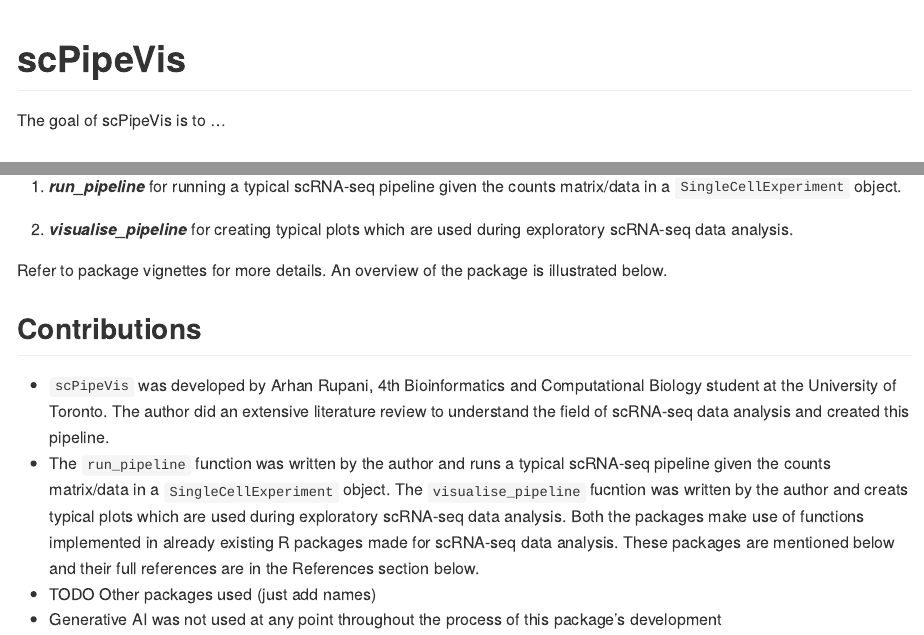
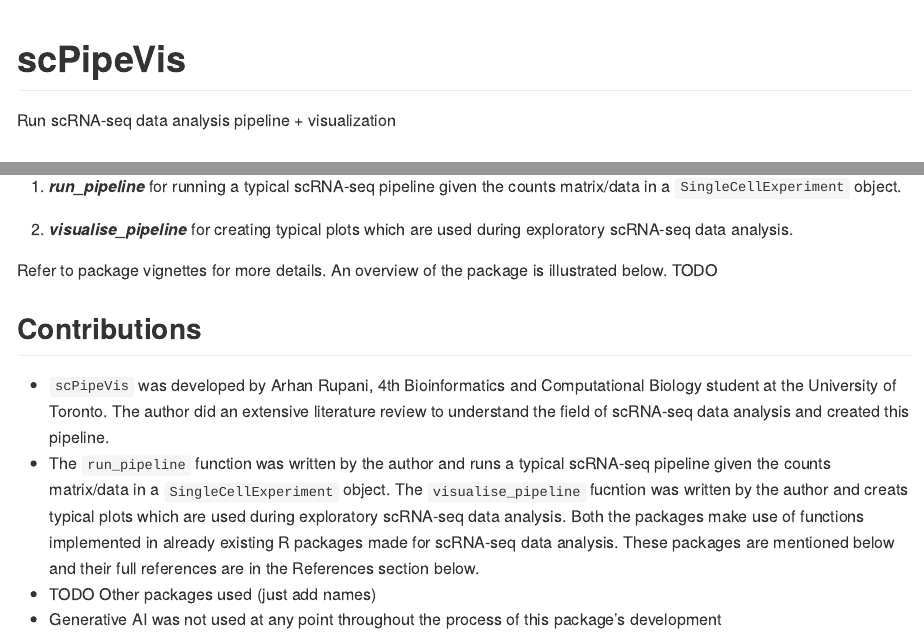
Before and after one commit to ArhanUofT/scPipeVis, an R Markdown document (README.Rmd): the page in a window 1100 px wide, from its top, and a second part further down, joined at a grey line. The pictures show the output file README.md that the author committed with the source, drawn offline in the style of GitHub.

Commit message:
Readme commit final 2

```diff
--- a/README.Rmd
+++ b/README.Rmd
@@ -20,7 +20,7 @@
 
 <!-- badges: end -->
 
-The goal of scPipeVis is to ...
+Run scRNA-seq data analysis pipeline + visualization
 
 ## Description
 
@@ -61,6 +61,7 @@
 2.  ***visualise_pipeline*** for creating typical plots which are used during exploratory scRNA-seq data analysis.
 
 Refer to package vignettes for more details. An overview of the package is illustrated below.
+TODO
 
 ## Contributions
 
```
Also changed, not shown: README.md.
